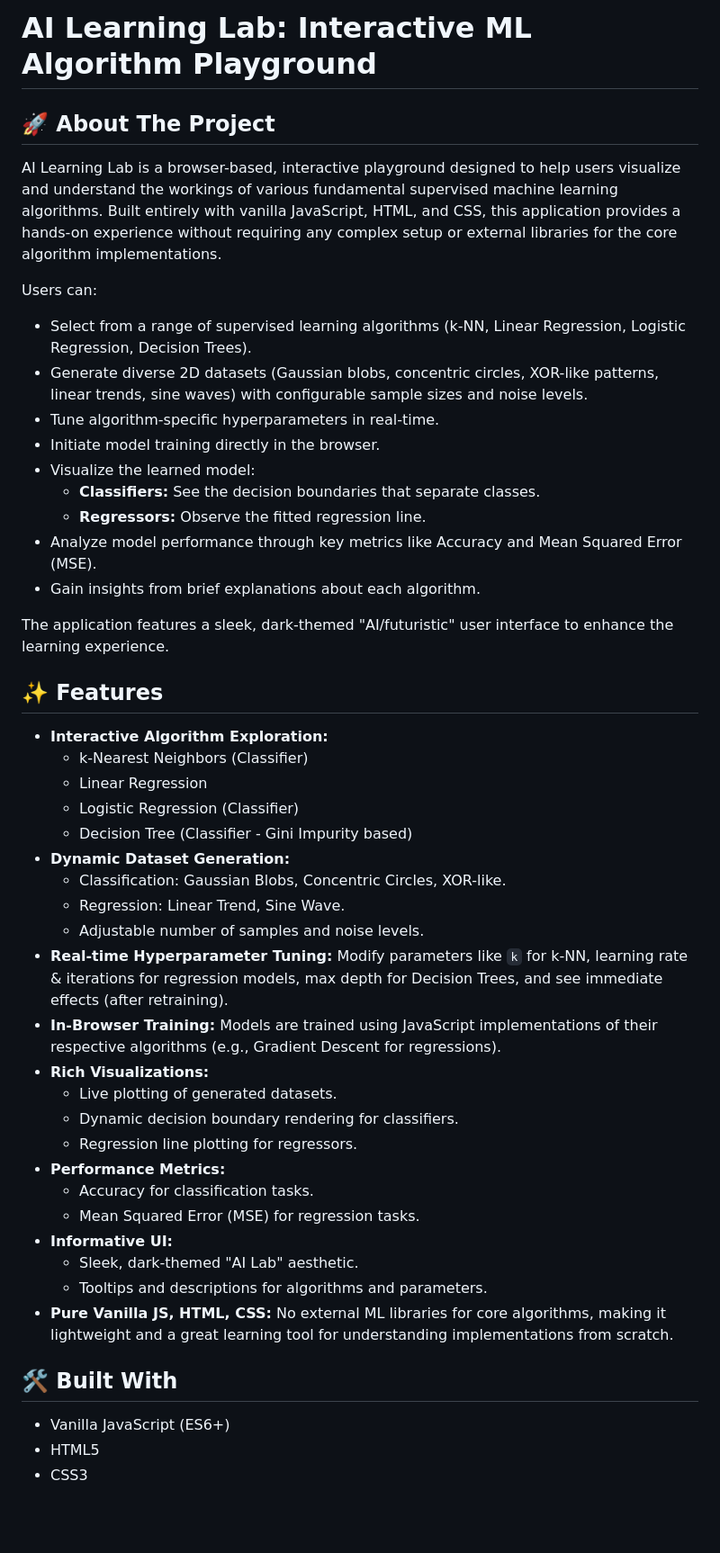
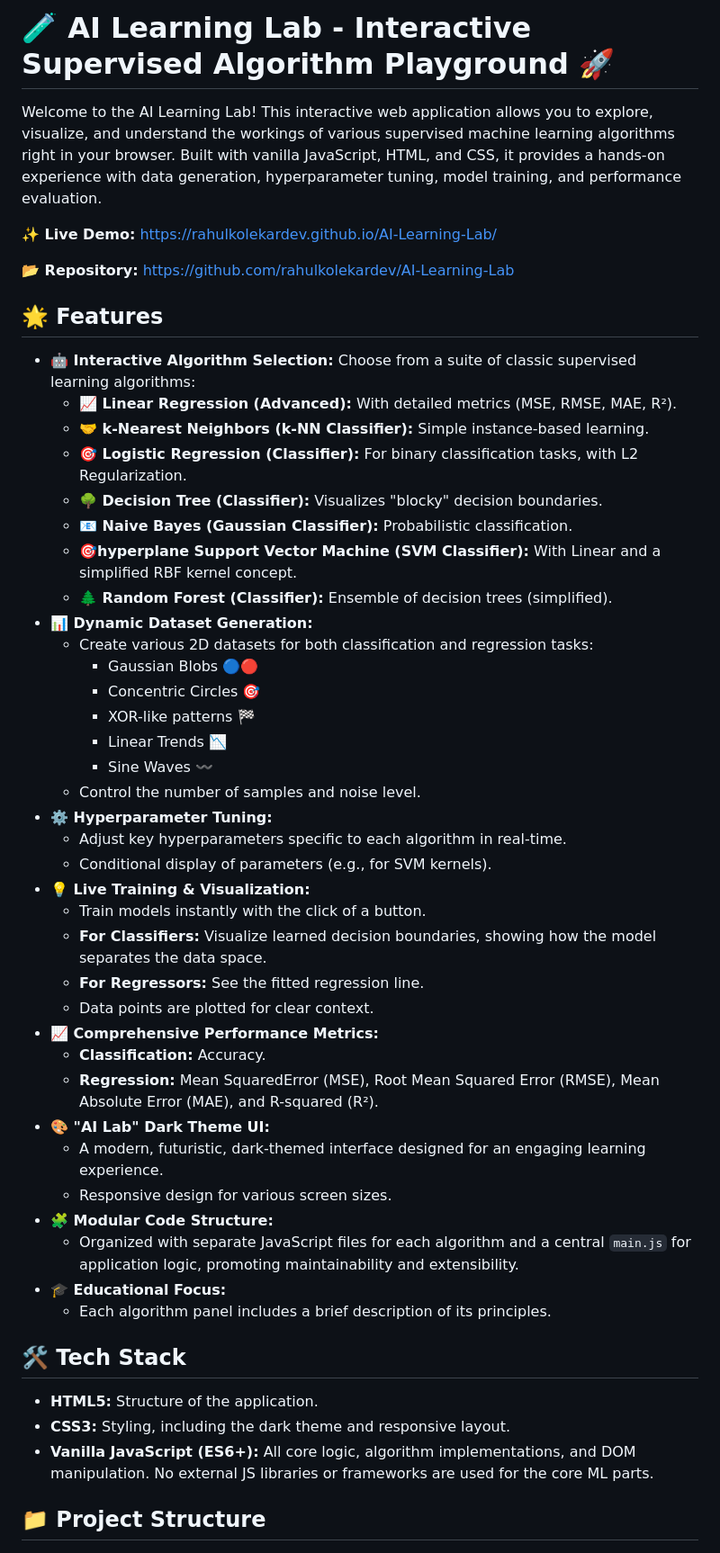
Before and after one commit to rahulkolekardev/AI-Learning-Lab, a Markdown page: README.md, the part around one of its changes. Shown at 90% size. Drawn GitHub-style; blank space fills up the shorter version.

```diff
--- a/README.md
+++ b/README.md
@@ -1,50 +1,53 @@
-# AI Learning Lab: Interactive ML Algorithm Playground
+# 🧪 AI Learning Lab - Interactive Supervised Algorithm Playground 🚀
 
-## 🚀 About The Project
+Welcome to the AI Learning Lab! This interactive web application allows you to explore, visualize, and understand the workings of various supervised machine learning algorithms right in your browser. Built with vanilla JavaScript, HTML, and CSS, it provides a hands-on experience with data generation, hyperparameter tuning, model training, and performance evaluation.
 
-AI Learning Lab is a browser-based, interactive playground designed to help users visualize and understand the workings of various fundamental supervised machine learning algorithms. Built entirely with vanilla JavaScript, HTML, and CSS, this application provides a hands-on experience without requiring any complex setup or external libraries for the core algorithm implementations.
+**✨ Live Demo:** [https://rahulkolekardev.github.io/AI-Learning-Lab/](https://rahulkolekardev.github.io/AI-Learning-Lab/)
 
-Users can:
-*   Select from a range of supervised learning algorithms (k-NN, Linear Regression, Logistic Regression, Decision Trees).
-*   Generate diverse 2D datasets (Gaussian blobs, concentric circles, XOR-like patterns, linear trends, sine waves) with configurable sample sizes and noise levels.
-*   Tune algorithm-specific hyperparameters in real-time.
-*   Initiate model training directly in the browser.
-*   Visualize the learned model:
-    *   **Classifiers:** See the decision boundaries that separate classes.
-    *   **Regressors:** Observe the fitted regression line.
-*   Analyze model performance through key metrics like Accuracy and Mean Squared Error (MSE).
-*   Gain insights from brief explanations about each algorithm.
+**📂 Repository:** [https://github.com/rahulkolekardev/AI-Learning-Lab](https://github.com/rahulkolekardev/AI-Learning-Lab)
 
-The application features a sleek, dark-themed "AI/futuristic" user interface to enhance the learning experience.
+## 🌟 Features
 
-## ✨ Features
+*   **🤖 Interactive Algorithm Selection:** Choose from a suite of classic supervised learning algorithms:
+    *   **📈 Linear Regression (Advanced):** With detailed metrics (MSE, RMSE, MAE, R²).
+    *   **🤝 k-Nearest Neighbors (k-NN Classifier):** Simple instance-based learning.
+    *   **🎯 Logistic Regression (Classifier):** For binary classification tasks, with L2 Regularization.
+    *   **🌳 Decision Tree (Classifier):** Visualizes "blocky" decision boundaries.
+    *   **📧 Naive Bayes (Gaussian Classifier):** Probabilistic classification.
+    *   **🎯hyperplane Support Vector Machine (SVM Classifier):** With Linear and a simplified RBF kernel concept.
+    *   **🌲 Random Forest (Classifier):** Ensemble of decision trees (simplified).
+*   **📊 Dynamic Dataset Generation:**
+    *   Create various 2D datasets for both classification and regression tasks:
+        *   Gaussian Blobs 🔵🔴
+        *   Concentric Circles 🎯
+        *   XOR-like patterns 🏁
+        *   Linear Trends 📉
+        *   Sine Waves 〰️
+    *   Control the number of samples and noise level.
+*   **⚙️ Hyperparameter Tuning:**
+    *   Adjust key hyperparameters specific to each algorithm in real-time.
+    *   Conditional display of parameters (e.g., for SVM kernels).
+*   **💡 Live Training & Visualization:**
+    *   Train models instantly with the click of a button.
+    *   **For Classifiers:** Visualize learned decision boundaries, showing how the model separates the data space.
+    *   **For Regressors:** See the fitted regression line.
+    *   Data points are plotted for clear context.
+*   **📈 Comprehensive Performance Metrics:**
+    *   **Classification:** Accuracy.
+    *   **Regression:** Mean SquaredError (MSE), Root Mean Squared Error (RMSE), Mean Absolute Error (MAE), and R-squared (R²).
+*   **🎨 "AI Lab" Dark Theme UI:**
+    *   A modern, futuristic, dark-themed interface designed for an engaging learning experience.
+    *   Responsive design for various screen sizes.
+*   **🧩 Modular Code Structure:**
+    *   Organized with separate JavaScript files for each algorithm and a central `main.js` for application logic, promoting maintainability and extensibility.
+*   **🎓 Educational Focus:**
+    *   Each algorithm panel includes a brief description of its principles.
 
-*   **Interactive Algorithm Exploration:**
-    *   k-Nearest Neighbors (Classifier)
-    *   Linear Regression
-    *   Logistic Regression (Classifier)
-    *   Decision Tree (Classifier - Gini Impurity based)
-*   **Dynamic Dataset Generation:**
-    *   Classification: Gaussian Blobs, Concentric Circles, XOR-like.
-    *   Regression: Linear Trend, Sine Wave.
-    *   Adjustable number of samples and noise levels.
-*   **Real-time Hyperparameter Tuning:** Modify parameters like `k` for k-NN, learning rate & iterations for regression models, max depth for Decision Trees, and see immediate effects (after retraining).
-*   **In-Browser Training:** Models are trained using JavaScript implementations of their respective algorithms (e.g., Gradient Descent for regressions).
-*   **Rich Visualizations:**
-    *   Live plotting of generated datasets.
-    *   Dynamic decision boundary rendering for classifiers.
-    *   Regression line plotting for regressors.
-*   **Performance Metrics:**
-    *   Accuracy for classification tasks.
-    *   Mean Squared Error (MSE) for regression tasks.
-*   **Informative UI:**
-    *   Sleek, dark-themed "AI Lab" aesthetic.
-    *   Tooltips and descriptions for algorithms and parameters.
-*   **Pure Vanilla JS, HTML, CSS:** No external ML libraries for core algorithms, making it lightweight and a great learning tool for understanding implementations from scratch.
+## 🛠️ Tech Stack
 
-## 🛠️ Built With
+*   **HTML5:** Structure of the application.
+*   **CSS3:** Styling, including the dark theme and responsive layout.
+*   **Vanilla JavaScript (ES6+):** All core logic, algorithm implementations, and DOM manipulation. No external JS libraries or frameworks are used for the core ML parts.
 
-*   Vanilla JavaScript (ES6+)
-*   HTML5
-*   CSS3
+## 📁 Project Structure
 
```
Also changed, not shown: other parts of README.md (+65 -48 lines).
